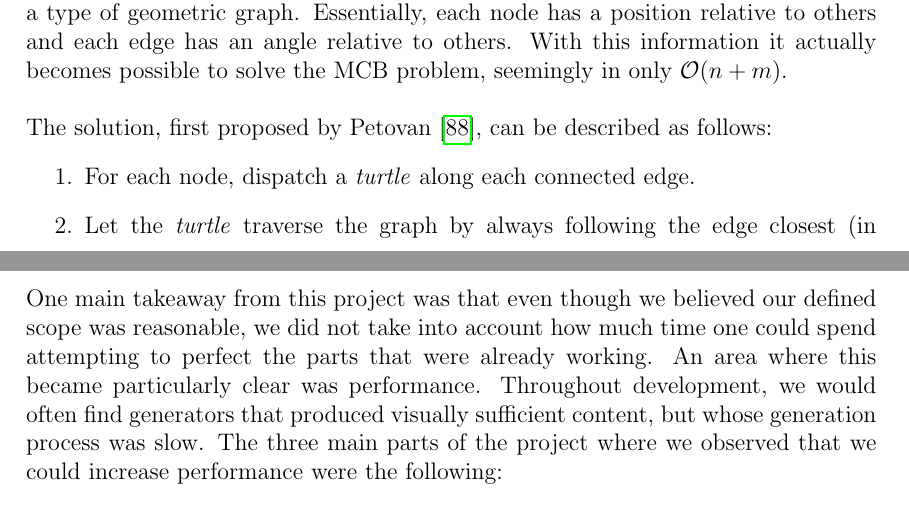
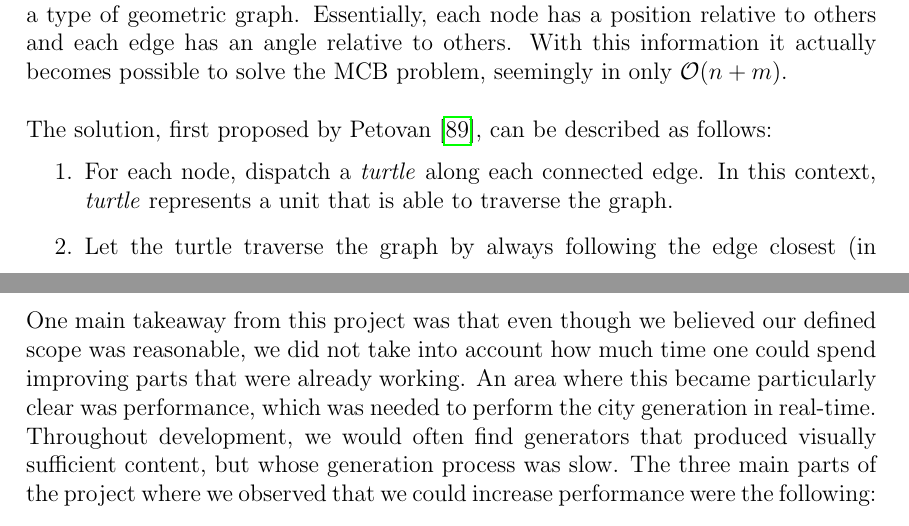
Before and after one commit to DATX02-20-02/Report, a LaTeX thesis (main.tex, which reads tex/discussion/process.tex, tex/methods/problem/blocks.tex): two parts of pages 43 and 74 of 83, joined at a grey line, cut so that both start at the same text. Compiled offline with pdfLaTeX.

Commit message:
Add fixes from opposition feedback

```diff
--- a/tex/discussion/process.tex
+++ b/tex/discussion/process.tex
@@ -1,7 +1,7 @@
 \section{Performance}
 
-One main takeaway from this project was that even though we believed our defined scope was reasonable, we did not take into account how much time one could spend attempting to perfect the parts that were already working.
-An area where this became particularly clear was performance.
+One main takeaway from this project was that even though we believed our defined scope was reasonable, we did not take into account how much time one could spend improving parts that were already working.
+An area where this became particularly clear was performance, which was needed to perform the city generation in real-time.
 Throughout development, we would often find generators that produced visually sufficient content, but whose generation process was slow.
 The three main parts of the project where we observed that we could increase performance were the following:
 
--- a/tex/methods/problem/blocks.tex
+++ b/tex/methods/problem/blocks.tex
@@ -69,8 +69,8 @@ With this information it actually becomes possible to solve the MCB problem, see
 The solution, first proposed by Petovan \cite{petovan}, can be described as follows:
 \vspace{-0.5cm} % Reasonable spacing before list
 \begin{enumerate}
-  \item For each node, dispatch a \textit{turtle} along each connected edge.
-  \item Let the \textit{turtle} traverse the graph by always following the edge closest (in counter-clockwise direction) to the previously traversed edge. Essentially, let the turtle always follow the rightmost edge relative to its current heading.
+  \item For each node, dispatch a \textit{turtle} along each connected edge. In this context, \textit{turtle} represents a unit that is able to traverse the graph.
+  \item Let the turtle traverse the graph by always following the edge closest (in counter-clockwise direction) to the previously traversed edge. Essentially, let the turtle always follow the rightmost edge relative to its current heading.
   \begin{enumerate}
     \item If the turtle tries to traverse some edge in a direction that has already been explored (potentially by another turtle), then terminate this turtle.
     \item If the turtle tries to traverse an edge it has already traversed, then terminate this turtle.
```
Also changed, not shown: refs.bib (+45 -37 lines), tex/introduction/goal.tex (+1 -1 lines), tex/theory/lsystem.tex (+1 -1 lines).
